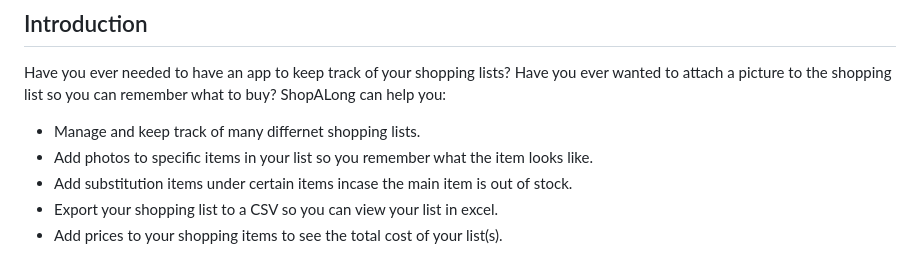
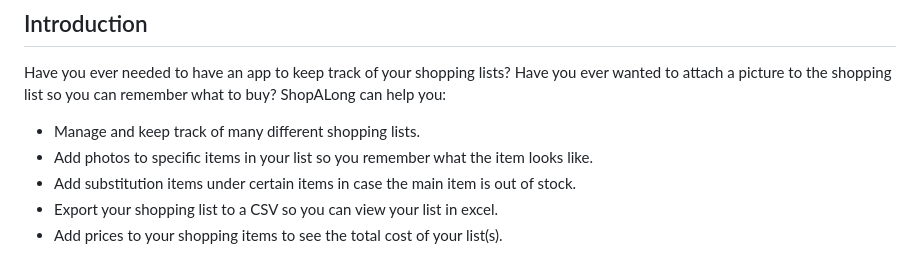
Before and after one commit to gajicav/ShoppingAppFinal, a Markdown page: README.md, the part around the change. GitHub-like rendering.

Commit message:
Update README.md
another small change

```diff
--- a/README.md
+++ b/README.md
@@ -6,9 +6,9 @@ Brayden Cummins, Will Blaker, Conrad Hale, Alex Gajic
 ## Introduction
 Have you ever needed to have an app to keep track of your shopping lists? Have you ever wanted to attach a picture to the shopping list so you can remember what to buy? ShopALong can help you:
 
-* Manage and keep track of many differnet shopping lists.
+* Manage and keep track of many different shopping lists.
 * Add photos to specific items in your list so you remember what the item looks like.
-* Add substitution items under certain items incase the main item is out of stock.
+* Add substitution items under certain items in case the main item is out of stock.
 * Export your shopping list to a CSV so you can view your list in excel.
 * Add prices to your shopping items to see the total cost of your list(s).
 
```
